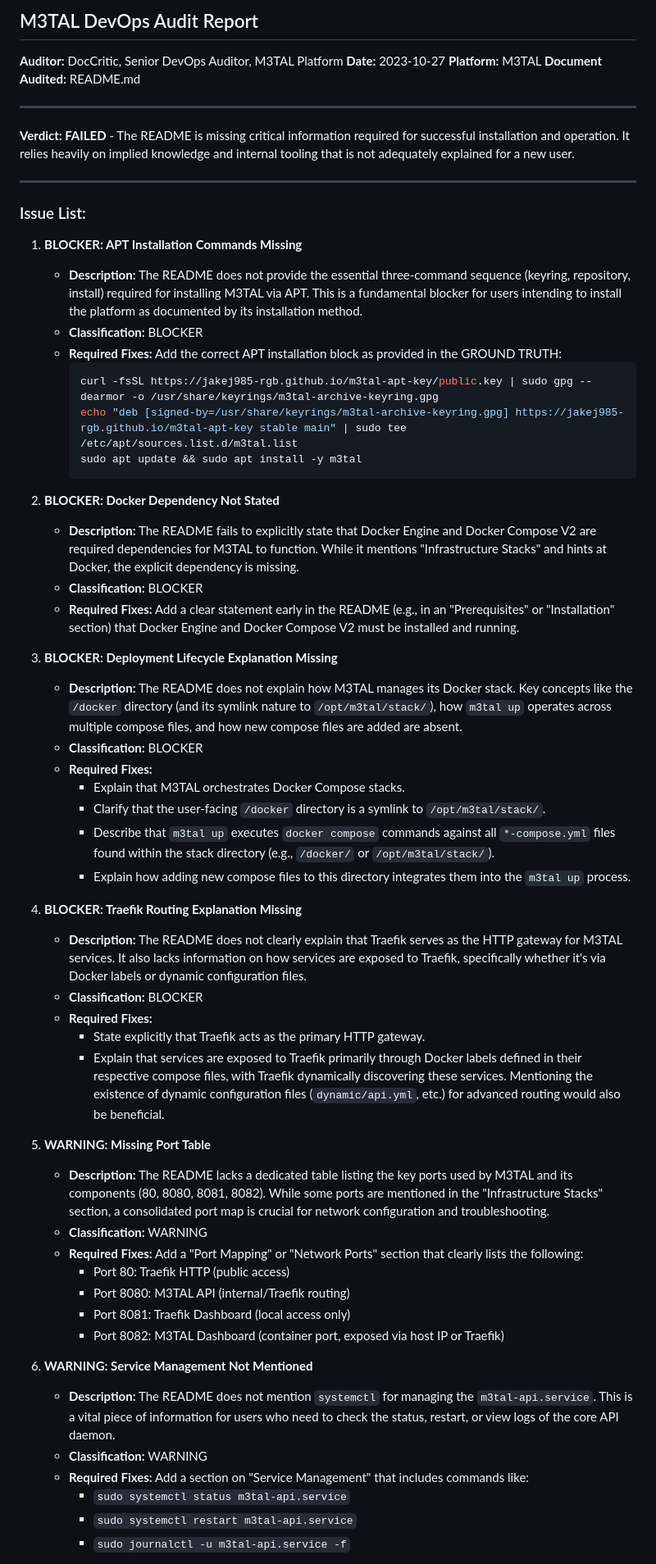
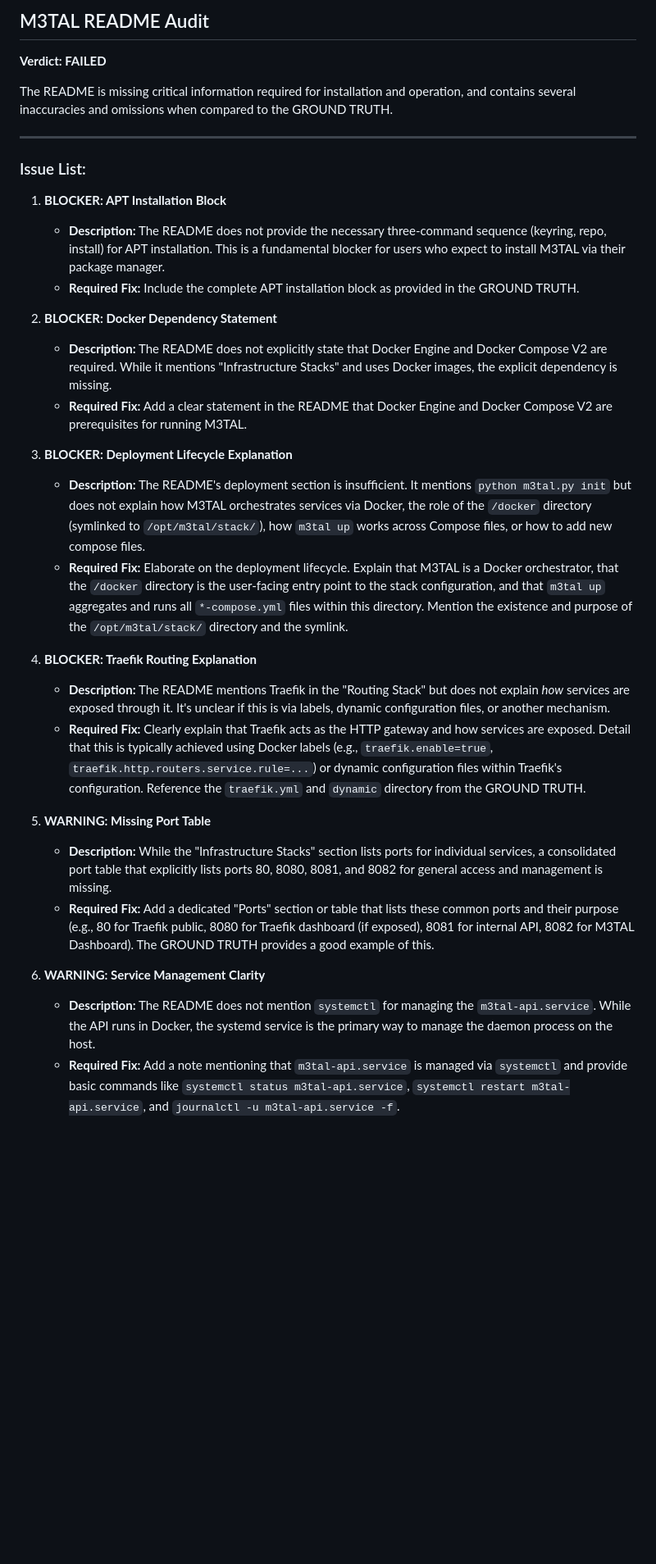
Before and after one commit to jakej985-rgb/m3tal-docs, a Markdown page: projects/m3tal-core/FIXES.md, the part around one of its changes. Shown at 82% size. GitHub-like rendering; blank space fills up the shorter version.

Commit message:
docs: update audit report and README (blockers detected) [skip ci]

````diff
--- a/projects/m3tal-core/FIXES.md
+++ b/projects/m3tal-core/FIXES.md
@@ -1,63 +1,34 @@
-## M3TAL DevOps Audit Report
+## M3TAL README Audit
 
-**Auditor:** DocCritic, Senior DevOps Auditor, M3TAL Platform
-**Date:** 2023-10-27
-**Platform:** M3TAL
-**Document Audited:** README.md
+**Verdict: FAILED**
 
----
-
-**Verdict: FAILED** - The README is missing critical information required for successful installation and operation. It relies heavily on implied knowledge and internal tooling that is not adequately explained for a new user.
+The README is missing critical information required for installation and operation, and contains several inaccuracies and omissions when compared to the GROUND TRUTH.
 
 ---
 
 ### Issue List:
 
-1.  **BLOCKER: APT Installation Commands Missing**
-    *   **Description:** The README does not provide the essential three-command sequence (keyring, repository, install) required for installing M3TAL via APT. This is a fundamental blocker for users intending to install the platform as documented by its installation method.
-    *   **Classification:** BLOCKER
-    *   **Required Fixes:** Add the correct APT installation block as provided in the GROUND TRUTH:
-        ```bash
-        curl -fsSL https://jakej985-rgb.github.io/m3tal-apt-key/public.key | sudo gpg --dearmor -o /usr/share/keyrings/m3tal-archive-keyring.gpg
-        echo "deb [signed-by=/usr/share/keyrings/m3tal-archive-keyring.gpg] https://jakej985-rgb.github.io/m3tal-apt-key stable main" | sudo tee /etc/apt/sources.list.d/m3tal.list
-        sudo apt update && sudo apt install -y m3tal
-        ```
+1.  **BLOCKER: APT Installation Block**
+    *   **Description:** The README does not provide the necessary three-command sequence (keyring, repo, install) for APT installation. This is a fundamental blocker for users who expect to install M3TAL via their package manager.
+    *   **Required Fix:** Include the complete APT installation block as provided in the GROUND TRUTH.
 
-2.  **BLOCKER: Docker Dependency Not Stated**
-    *   **Description:** The README fails to explicitly state that Docker Engine and Docker Compose V2 are required dependencies for M3TAL to function. While it mentions "Infrastructure Stacks" and hints at Docker, the explicit dependency is missing.
-    *   **Classification:** BLOCKER
-    *   **Required Fixes:** Add a clear statement early in the README (e.g., in an "Prerequisites" or "Installation" section) that Docker Engine and Docker Compose V2 must be installed and running.
+2.  **BLOCKER: Docker Dependency Statement**
+    *   **Description:** The README does not explicitly state that Docker Engine and Docker Compose V2 are required. While it mentions "Infrastructure Stacks" and uses Docker images, the explicit dependency is missing.
+    *   **Required Fix:** Add a clear statement in the README that Docker Engine and Docker Compose V2 are prerequisites for running M3TAL.
 
-3.  **BLOCKER: Deployment Lifecycle Explanation Missing**
-    *   **Description:** The README does not explain how M3TAL manages its Docker stack. Key concepts like the `/docker` directory (and its symlink nature to `/opt/m3tal/stack/`), how `m3tal up` operates across multiple compose files, and how new compose files are added are absent.
-    *   **Classification:** BLOCKER
-    *   **Required Fixes:**
-        *   Explain that M3TAL orchestrates Docker Compose stacks.
-        *   Clarify that the user-facing `/docker` directory is a symlink to `/opt/m3tal/stack/`.
-        *   Describe that `m3tal up` executes `docker compose` commands against all `*-compose.yml` files found within the stack directory (e.g., `/docker/` or `/opt/m3tal/stack/`).
-        *   Explain how adding new compose files to this directory integrates them into the `m3tal up` process.
+3.  **BLOCKER: Deployment Lifecycle Explanation**
+    *   **Description:** The README's deployment section is insufficient. It mentions `python m3tal.py init` but does not explain how M3TAL orchestrates services via Docker, the role of the `/docker` directory (symlinked to `/opt/m3tal/stack/`), how `m3tal up` works across Compose files, or how to add new compose files.
+    *   **Required Fix:** Elaborate on the deployment lifecycle. Explain that M3TAL is a Docker orchestrator, that the `/docker` directory is the user-facing entry point to the stack configuration, and that `m3tal up` aggregates and runs all `*-compose.yml` files within this directory. Mention the existence and purpose of the `/opt/m3tal/stack/` directory and the symlink.
 
-4.  **BLOCKER: Traefik Routing Explanation Missing**
-    *   **Description:** The README does not clearly explain that Traefik serves as the HTTP gateway for M3TAL services. It also lacks information on how services are exposed to Traefik, specifically whether it's via Docker labels or dynamic configuration files.
-    *   **Classification:** BLOCKER
-    *   **Required Fixes:**
-        *   State explicitly that Traefik acts as the primary HTTP gateway.
-        *   Explain that services are exposed to Traefik primarily through Docker labels defined in their respective compose files, with Traefik dynamically discovering these services. Mentioning the existence of dynamic configuration files (`dynamic/api.yml`, etc.) for advanced routing would also be beneficial.
+4.  **BLOCKER: Traefik Routing Explanation**
+    *   **Description:** The README mentions Traefik in the "Routing Stack" but does not explain *how* services are exposed through it. It's unclear if this is via labels, dynamic configuration files, or another mechanism.
+    *   **Required Fix:** Clearly explain that Traefik acts as the HTTP gateway and how services are exposed. Detail that this is typically achieved using Docker labels (e.g., `traefik.enable=true`, `traefik.http.routers.service.rule=...`) or dynamic configuration files within Traefik's configuration. Reference the `traefik.yml` and `dynamic` directory from the GROUND TRUTH.
 
 5.  **WARNING: Missing Port Table**
-    *   **Description:** The README lacks a dedicated table listing the key ports used by M3TAL and its components (80, 8080, 8081, 8082). While some ports are mentioned in the "Infrastructure Stacks" section, a consolidated port map is crucial for network configuration and troubleshooting.
-    *   **Classification:** WARNING
-    *   **Required Fixes:** Add a "Port Mapping" or "Network Ports" section that clearly lists the following:
-        *   Port 80: Traefik HTTP (public access)
-        *   Port 8080: M3TAL API (internal/Traefik routing)
-        *   Port 8081: Traefik Dashboard (local access only)
-        *   Port 8082: M3TAL Dashboard (container port, exposed via host IP or Traefik)
+    *   **Description:** While the "Infrastructure Stacks" section lists ports for individual services, a consolidated port table that explicitly lists ports 80, 8080, 8081, and 8082 for general access and management is missing.
+    *   **Required Fix:** Add a dedicated "Ports" section or table that lists these common ports and their purpose (e.g., 80 for Traefik public, 8080 for Traefik dashboard (if exposed), 8081 for internal API, 8082 for M3TAL Dashboard). The GROUND TRUTH provides a good example of this.
 
-6.  **WARNING: Service Management Not Mentioned**
-    *   **Description:** The README does not mention `systemctl` for managing the `m3tal-api.service`. This is a vital piece of information for users who need to check the status, restart, or view logs of the core API daemon.
-    *   **Classification:** WARNING
-    *   **Required Fixes:** Add a section on "Service Management" that includes commands like:
-        *   `sudo systemctl status m3tal-api.service`
-        *   `sudo systemctl restart m3tal-api.service`
-        *   `sudo journalctl -u m3tal-api.service -f`
+6.  **WARNING: Service Management Clarity**
+    *   **Description:** The README does not mention `systemctl` for managing the `m3tal-api.service`. While the API runs in Docker, the systemd service is the primary way to manage the daemon process on the host.
+    *   **Required Fix:** Add a note mentioning that `m3tal-api.service` is managed via `systemctl` and provide basic commands like `systemctl status m3tal-api.service`, `systemctl restart m3tal-api.service`, and `journalctl -u m3tal-api.service -f`.
 
````
Also changed, not shown: other parts of projects/m3tal-core/FIXES.md (+15 -17 lines).
